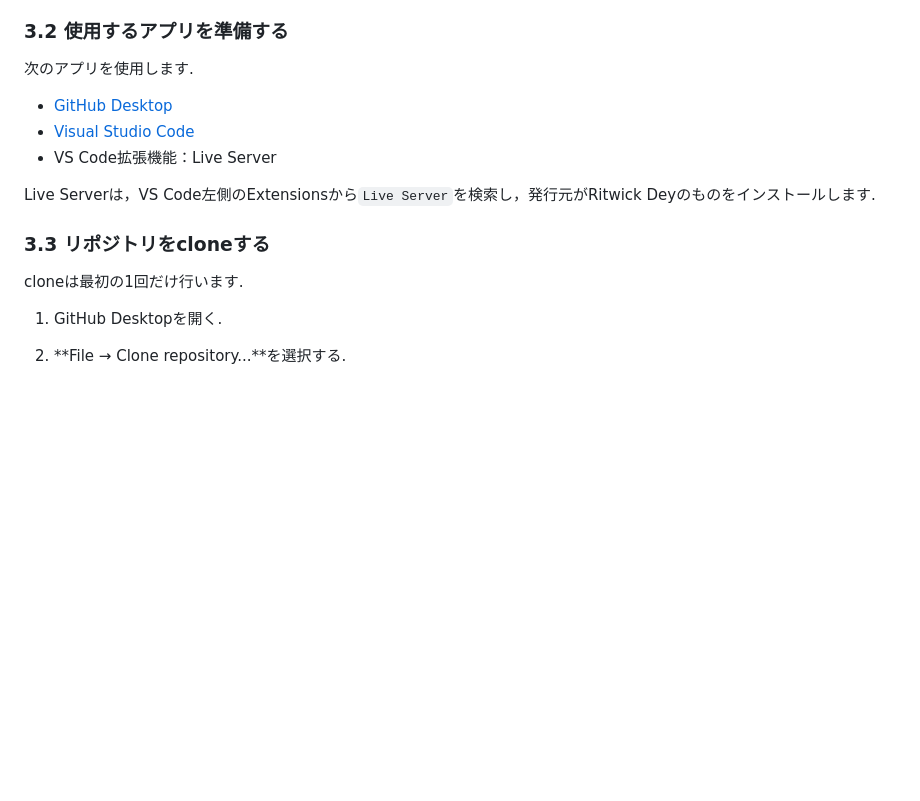
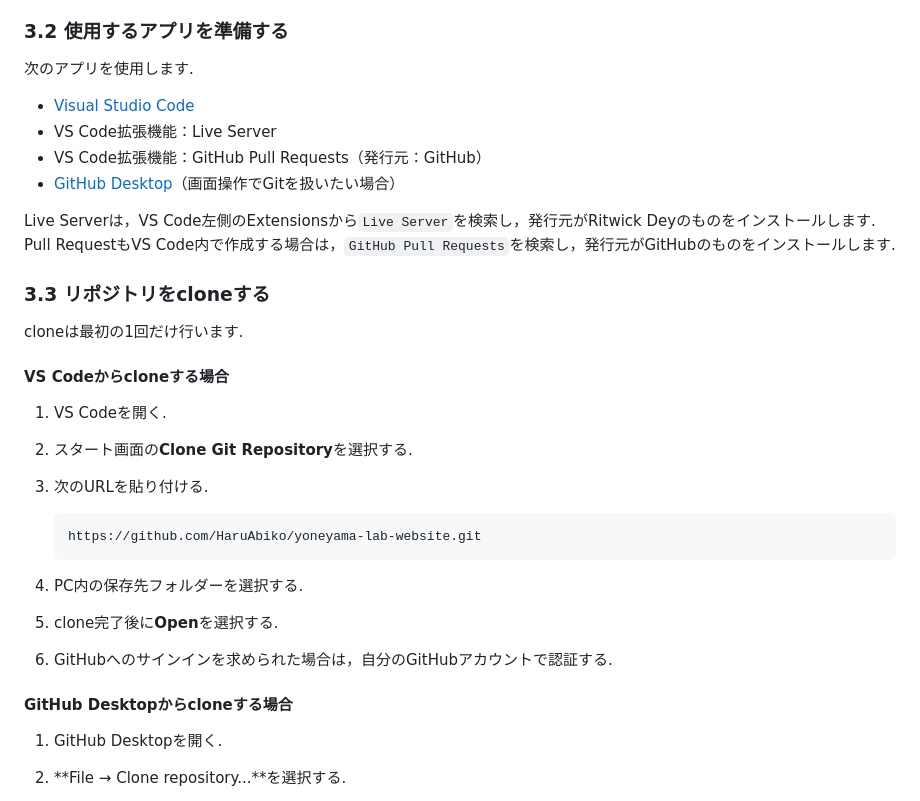
Before and after one commit to HaruAbiko/yoneyama-lab-website, a Markdown page: EDITING_GUIDE.md, the part around one of its changes. GitHub-like rendering; blank space fills up the shorter version.

````diff
--- a/EDITING_GUIDE.md
+++ b/EDITING_GUIDE.md
@@ -41,15 +41,33 @@ GitHub DesktopとVisual Studio Code（VS Code）を使う方法を中心に説
 
 次のアプリを使用します.
 
-- [GitHub Desktop](https://desktop.github.com/)
 - [Visual Studio Code](https://code.visualstudio.com/)
 - VS Code拡張機能：Live Server
+- VS Code拡張機能：GitHub Pull Requests（発行元：GitHub）
+- [GitHub Desktop](https://desktop.github.com/)（画面操作でGitを扱いたい場合）
 
 Live Serverは，VS Code左側のExtensionsから`Live Server`を検索し，発行元がRitwick Deyのものをインストールします.
+Pull RequestもVS Code内で作成する場合は，`GitHub Pull Requests`を検索し，発行元がGitHubのものをインストールします.
 
 ### 3.3 リポジトリをcloneする
 
 cloneは最初の1回だけ行います.
+
+#### VS Codeからcloneする場合
+
+1. VS Codeを開く.
+2. スタート画面の**Clone Git Repository**を選択する.
+3. 次のURLを貼り付ける.
+
+   ```text
+   https://github.com/HaruAbiko/yoneyama-lab-website.git
+   ```
+
+4. PC内の保存先フォルダーを選択する.
+5. clone完了後に**Open**を選択する.
+6. GitHubへのサインインを求められた場合は，自分のGitHubアカウントで認証する.
+
+#### GitHub Desktopからcloneする場合
 
 1. GitHub Desktopを開く.
 2. **File → Clone repository...**を選択する.
````
Also changed, not shown: other parts of EDITING_GUIDE.md (+120 -18 lines).
